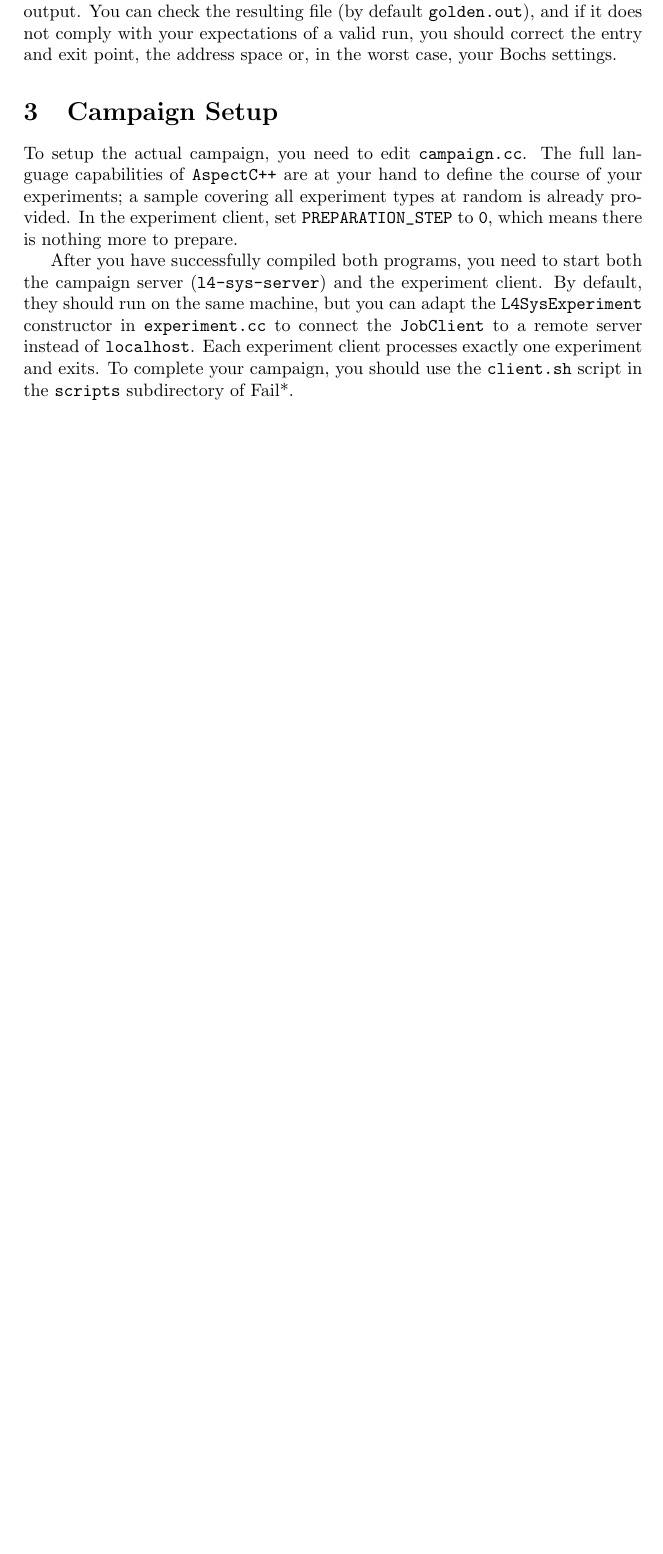
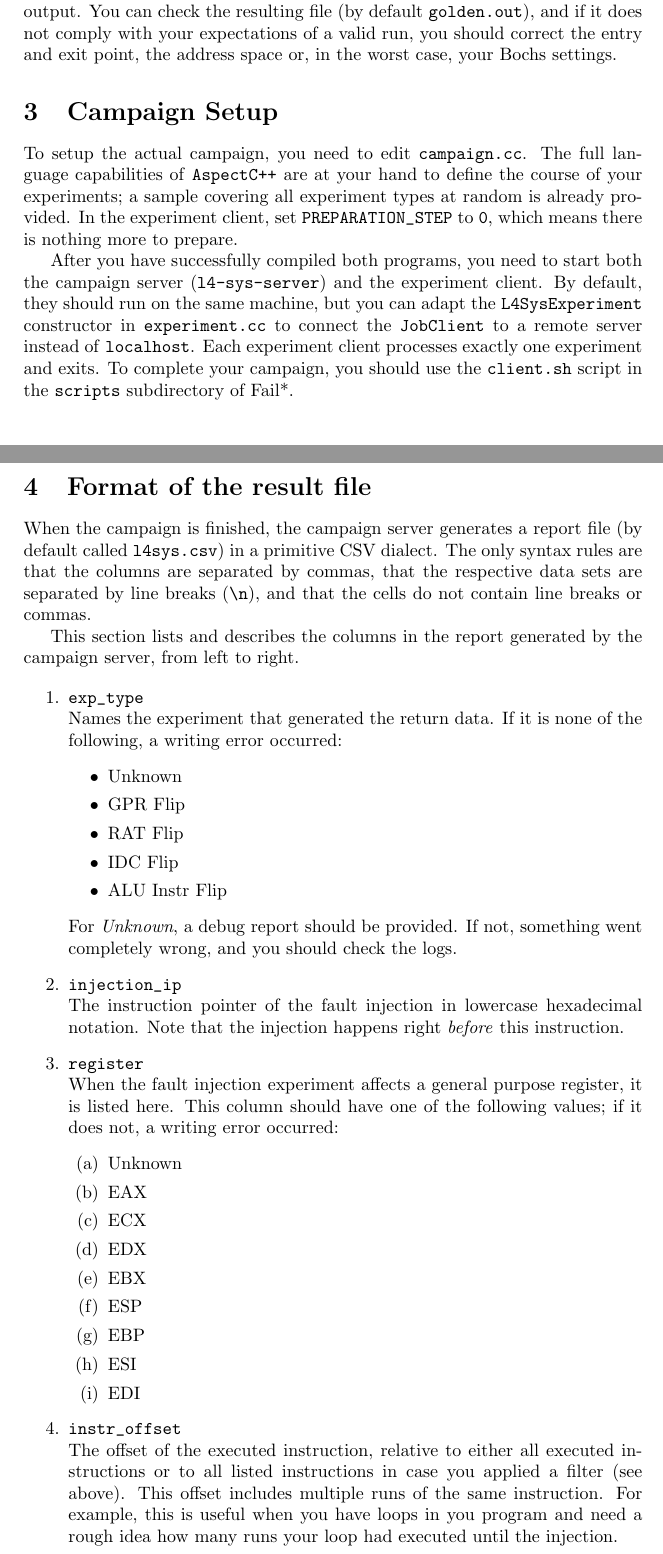
Before and after one commit to danceos/fail, a LaTeX paper (src/experiments/l4-sys/manual.tex): part of page 3 of 4 before the commit and two parts of pages 3 and 4 of 5 after it, the two joined at a grey line, cut so that both start at the same text, the shorter picture padded with empty space. Compiled offline with pdfLaTeX.

Commit message:
Updated the manual, corrected some terms and found a bug
git-svn-id: https://www4.informatik.uni-erlangen.de/i4svn/danceos/trunk/devel/fail@1970 8c4709b5-6ec9-48aa-a5cd-a96041d1645a

```diff
--- a/src/experiments/l4-sys/manual.tex
+++ b/src/experiments/l4-sys/manual.tex
@@ -206,3 +206,57 @@ exactly one experiment and exits. To complete your campaign,
 you should use the \texttt{client.sh} script in the \texttt{scripts}
 subdirectory of Fail*.
 
+\section{Format of the result file}
+
+When the campaign is finished, the campaign server generates a report
+file (by default called \texttt{l4sys.csv}) in a primitive CSV dialect.
+The only syntax rules are that the columns are separated by commas,
+that the respective data sets are separated by line breaks (\verb+\n+),
+and that the cells do not contain line breaks or commas.
+
+This section lists and describes the columns in the report generated by
+the campaign server, from left to right.
+
+\begin{enumerate}
+ \item \verb+exp_type+\\
+       Names the experiment that generated the return data.
+       If it is none of the following, a writing error occurred:
+       \begin{itemize}
+        \item Unknown
+        \item GPR Flip
+        \item RAT Flip
+        \item IDC Flip
+        \item ALU Instr Flip
+       \end{itemize}
+       For \emph{Unknown}, a debug report should be provided.
+       If not, something went completely wrong, and you should
+       check the logs.
+ \item \verb+injection_ip+\\
+       The instruction pointer of the fault injection
+       in lowercase hexadecimal notation.
+       Note that the injection happens right \emph{before} this
+       instruction.
+ \item \verb+register+\\
+       When the fault injection experiment affects a general purpose register,
+       it is listed here. This column should have one of the following values;
+       if it does not, a writing error occurred:
+       \begin{enumerate}
+        \item Unknown
+        \item EAX
+        \item ECX
+        \item EDX
+        \item EBX
+        \item ESP
+        \item EBP
+        \item ESI
+        \item EDI
+       \end{enumerate}
+ \item \verb+instr_offset+\\
+       The offset of the executed instruction, relative to either all executed
+       instructions or to all listed instructions in case you applied
+       a filter (see above). This offset includes multiple runs of the same
+       instruction.
+       For example, this is useful when you have loops in you program and
+       need a rough idea how many runs your loop had executed until
+       the injection.
+ \item \verb+injection_bit+\\
```
Also changed, not shown: src/experiments/l4-sys/manual.pdf, src/experiments/l4-sys/manual.tex (41 more changed lines), 2 other files.
